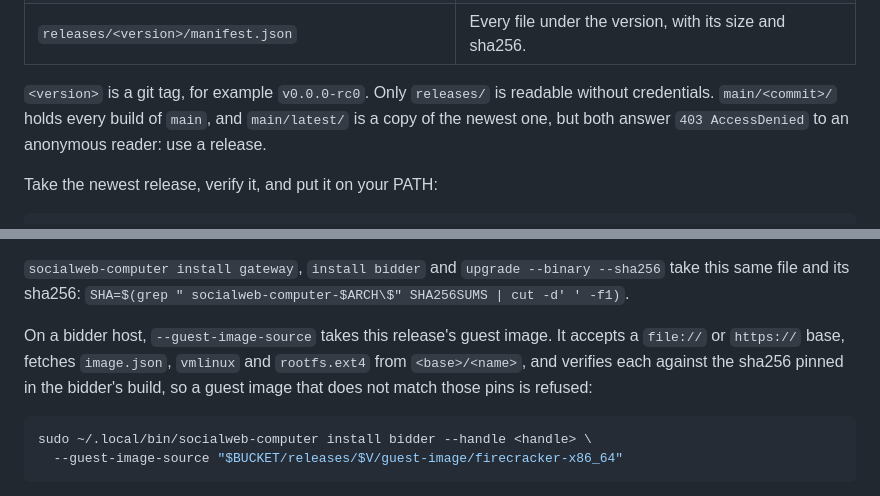
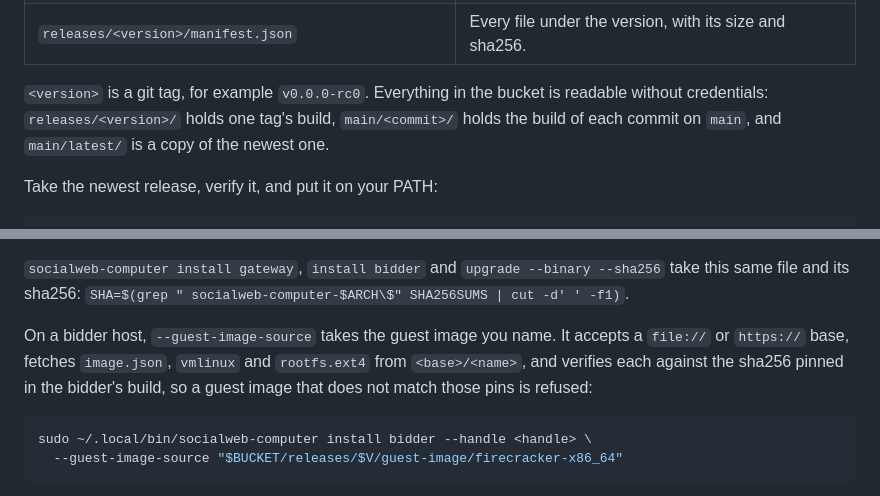
Before and after one commit to publicdomainrelay/kcp-vm, a Markdown page: README.md, 2 parts joined by grey strips. Rendered like a GitHub page.

Commit message:
README: every object in the bucket is readable without credentials
The bucket answers anonymous readers for main/<commit>, main/latest and releases/<version> alike,
which is what a bidder's own image download needs, and --guest-image-source is a choice rather than
a requirement.

Co-Authored-By: Claude Code <noreply@anthropic.com>

````diff
--- a/README.md
+++ b/README.md
@@ -30,7 +30,7 @@ Every tagged release publishes Linux binaries and the guest image to a public bu
 | `releases/<version>/guest-image/firecracker-x86_64/` | `vmlinux`, `rootfs.ext4` and `image.json`: the guest image a bidder's VMs boot. |
 | `releases/<version>/manifest.json` | Every file under the version, with its size and sha256. |
 
-`<version>` is a git tag, for example `v0.0.0-rc0`. Only `releases/` is readable without credentials. `main/<commit>/` holds every build of `main`, and `main/latest/` is a copy of the newest one, but both answer `403 AccessDenied` to an anonymous reader: use a release.
+`<version>` is a git tag, for example `v0.0.0-rc0`. Everything in the bucket is readable without credentials: `releases/<version>/` holds one tag's build, `main/<commit>/` holds the build of each commit on `main`, and `main/latest/` is a copy of the newest one.
 
 Take the newest release, verify it, and put it on your PATH:
 
@@ -55,7 +55,7 @@ To pin a version instead of taking the newest, set `V` yourself: `V=v0.0.0-rc0`.
 
 `socialweb-computer install gateway`, `install bidder` and `upgrade --binary --sha256` take this same file and its sha256: `SHA=$(grep " socialweb-computer-$ARCH\$" SHA256SUMS | cut -d' ' -f1)`.
 
-On a bidder host, `--guest-image-source` takes this release's guest image. It accepts a `file://` or `https://` base, fetches `image.json`, `vmlinux` and `rootfs.ext4` from `<base>/<name>`, and verifies each against the sha256 pinned in the bidder's build, so a guest image that does not match those pins is refused:
+On a bidder host, `--guest-image-source` takes the guest image you name. It accepts a `file://` or `https://` base, fetches `image.json`, `vmlinux` and `rootfs.ext4` from `<base>/<name>`, and verifies each against the sha256 pinned in the bidder's build, so a guest image that does not match those pins is refused:
 
 ```bash
 sudo ~/.local/bin/socialweb-computer install bidder --handle <handle> \
````
